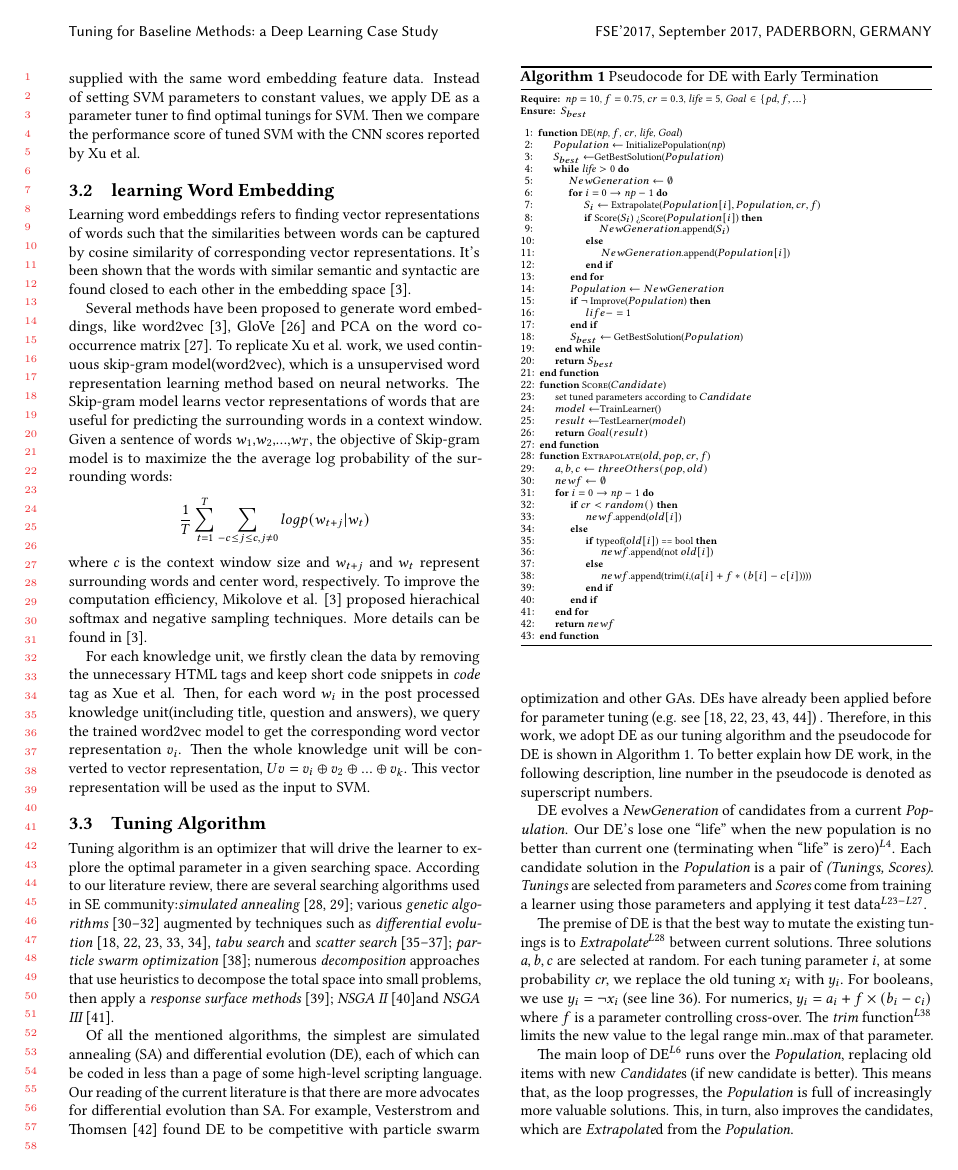
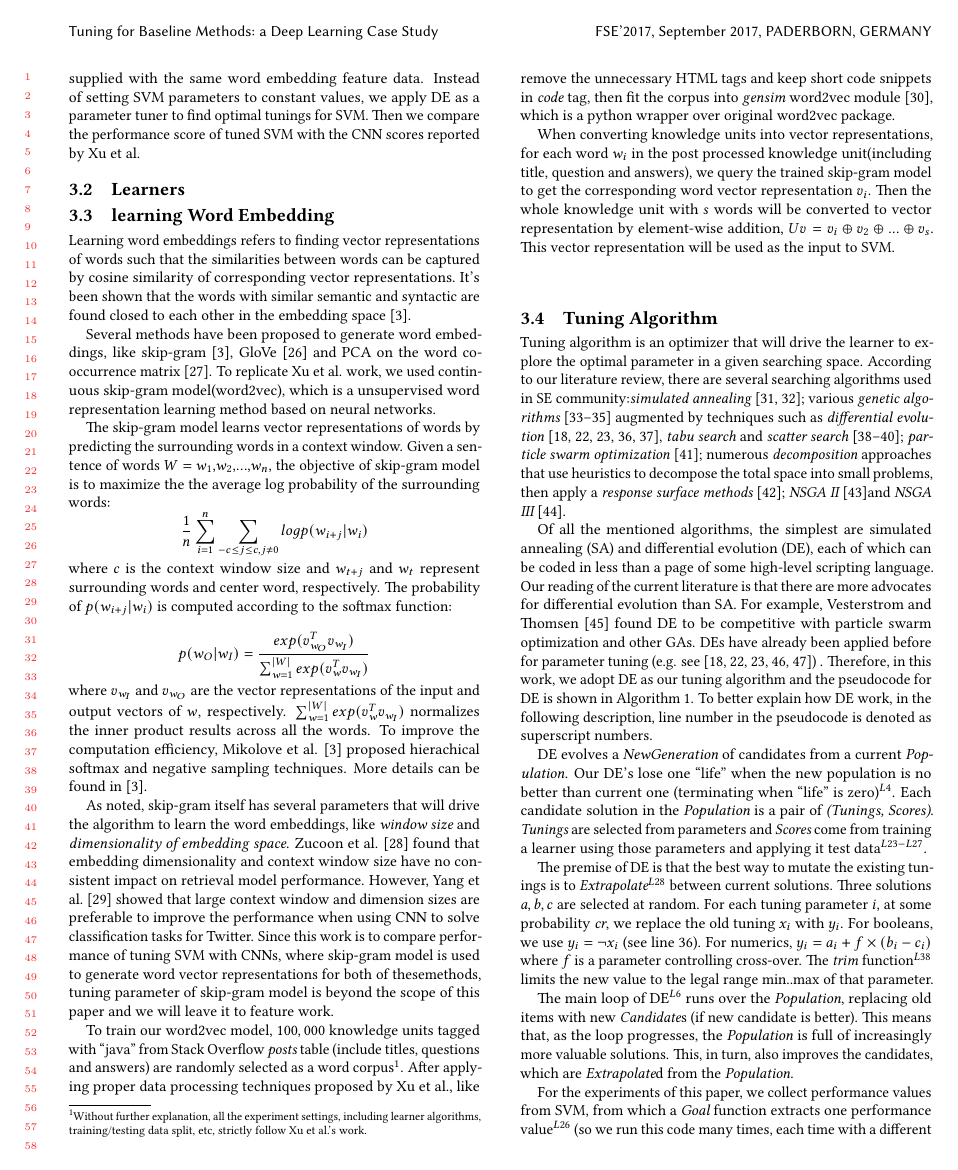
Before and after one commit to ai-se/easierThanDL, a LaTeX paper (0.main.tex, which reads 3.method.tex): page 3 of 5. Compiled offline with pdfLaTeX.

Commit message:
word2vec done

```diff
--- a/3.method.tex
+++ b/3.method.tex
@@ -44,6 +45,10 @@ as our baseline, where both CNN and SVM methods are supplied with the same word
 Instead of setting SVM parameters to constant values, we apply DE as a parameter tuner to find optimal tunings
 for SVM. Then we compare the performance score of tuned SVM  with the CNN scores reported by Xu et al.
 
+\subsection{Learners}
+
+
+
 \subsection{learning Word Embedding}
 Learning word embeddings refers to finding vector representations
 of words such that the similarities between words can be captured by cosine similarity of corresponding
@@ -51,24 +56,58 @@ vector representations. It's been shown that the words with similar semantic and
 to each other in the embedding space~\cite{mikolov2013distributed}.
 
 Several methods have been proposed to generate word embeddings,
-like word2vec~\cite{mikolov2013distributed}, GloVe ~\cite{pennington2014glove}
+like skip-gram~\cite{mikolov2013distributed}, GloVe ~\cite{pennington2014glove}
 and PCA on the word co-occurrence matrix~\cite{lebret2013word}. To replicate Xu et al. work,
 we used continuous skip-gram model(word2vec),  which is a unsupervised word representation learning method based on
-neural networks. The Skip-gram model learns vector representations of words
- that are useful for predicting the surrounding words in a context window.
- Given a sentence of words $w_1$,$w_2$,...,$w_T$, the objective of Skip-gram model is to maximize the
+neural networks.
+
+The skip-gram model learns vector representations of words
+ by predicting the surrounding words in a context window.
+ Given a sentence of words $W =w_1$,$w_2$,...,$w_n$, the objective of skip-gram model is to maximize the
  the average log probability of the surrounding words:
  \begin{equation*}
- \frac{1}{T}\sum_{t=1}^{T} \sum_{-c\leq j \leq c, j \neq 0} log p(w_{t+j}|w_t)
+ \frac{1}{n}\sum_{i=1}^{n} \sum_{-c\leq j \leq c, j \neq 0} log p(w_{i+j}|w_i)
 \end{equation*}
 where $c$ is the context window size and $w_{t+j}$ and $w_{t}$ represent surrounding words and center word, respectively.
-To improve the computation efficiency, Mikolove et al. \cite{mikolov2013distributed} proposed hierachical softmax and negative sampling
+The probability of $p(w_{i+j}|w_i)$ is computed according to the softmax function:
+
+\begin{equation*}
+p(w_O|w_I) = \frac{exp(v_{w_O}^Tv_{w_I})}{\sum_{w=1}^{|W|}exp(v_{w}^Tv_{w_I})}
+\end{equation*}
+where $v_{w_I}$ and $v_{w_O}$ are the vector representations of the input and output vectors of $w$, respectively.
+$\sum_{w=1}^{|W|}exp(v_{w}^Tv_{w_I})$  normalizes the inner product results across all the words.
+To improve the computation efficiency, Mikolove et al. \cite{mikolov2013distributed} proposed
+hierachical softmax and negative sampling
 techniques. More details can be found in ~\cite{mikolov2013distributed}.
 
-For each knowledge unit, we firstly clean the data by removing the unnecessary HTML tags and keep short code snippets in
-{\it code} tag as Xue et al. Then, for each word $w_i$ in the post processed knowledge unit(including title, question and answers),
-we query the trained word2vec model to get the corresponding word vector representation $v_i$. Then the whole knowledge unit
-will be converted to vector representation, $Uv = v_i \oplus v_2 \oplus...\oplus v_k $. This vector representation will be used
+As noted, skip-gram itself has several parameters that will drive the algorithm
+to learn the word embeddings,  like {\it window size} and {\it dimensionality of embedding space}.
+Zucoon et al. \cite{zuccon2015integrating} found that embedding dimensionality
+and context window size have no consistent impact on retrieval model performance. However,
+Yang et al.~\cite{yang2016using} showed that large context window and dimension
+ sizes are preferable to improve the performance when using CNN to solve  classification tasks
+ for Twitter. Since this work is to compare performance of  tuning SVM  with CNNs, where
+ skip-gram model is used to generate word vector representations for both of thesemethods,
+ tuning parameter of skip-gram model is beyond the scope of this paper and we will leave it to feature work.
+
+
+
+To train our word2vec model, $100,000$ knowledge units tagged with ``java'' from
+Stack Overflow {\it posts} table  (include titles, questions and answers)
+are randomly selected as a word corpus\footnote{Without further explanation,
+all the experiment settings, including learner algorithms,
+training/testing data split, etc, strictly follow Xu et al.'s work. }.
+After applying proper data processing techniques proposed by Xu et al., like
+ remove the unnecessary HTML tags and keep short code snippets in
+{\it code} tag, then fit the corpus into {\it gensim} word2vec module ~\cite{rehurek_lrec},
+which is a python wrapper over original word2vec package.
+
+When converting knowledge units into vector representations,
+for each word $w_i$ in the post processed knowledge unit(including title, question and answers),
+we query the trained skip-gram model to get the corresponding word vector representation $v_i$.
+Then the whole knowledge unit with $s$ words
+will be converted to vector representation by element-wise addition, $Uv = v_i \oplus v_2 \oplus...\oplus v_s $.
+This vector representation will be used
 as the input to SVM.
 
 
```
Also changed, not shown: 0.main.bib (+32 -0 lines), 3.method.tex (1 more changed lines).
